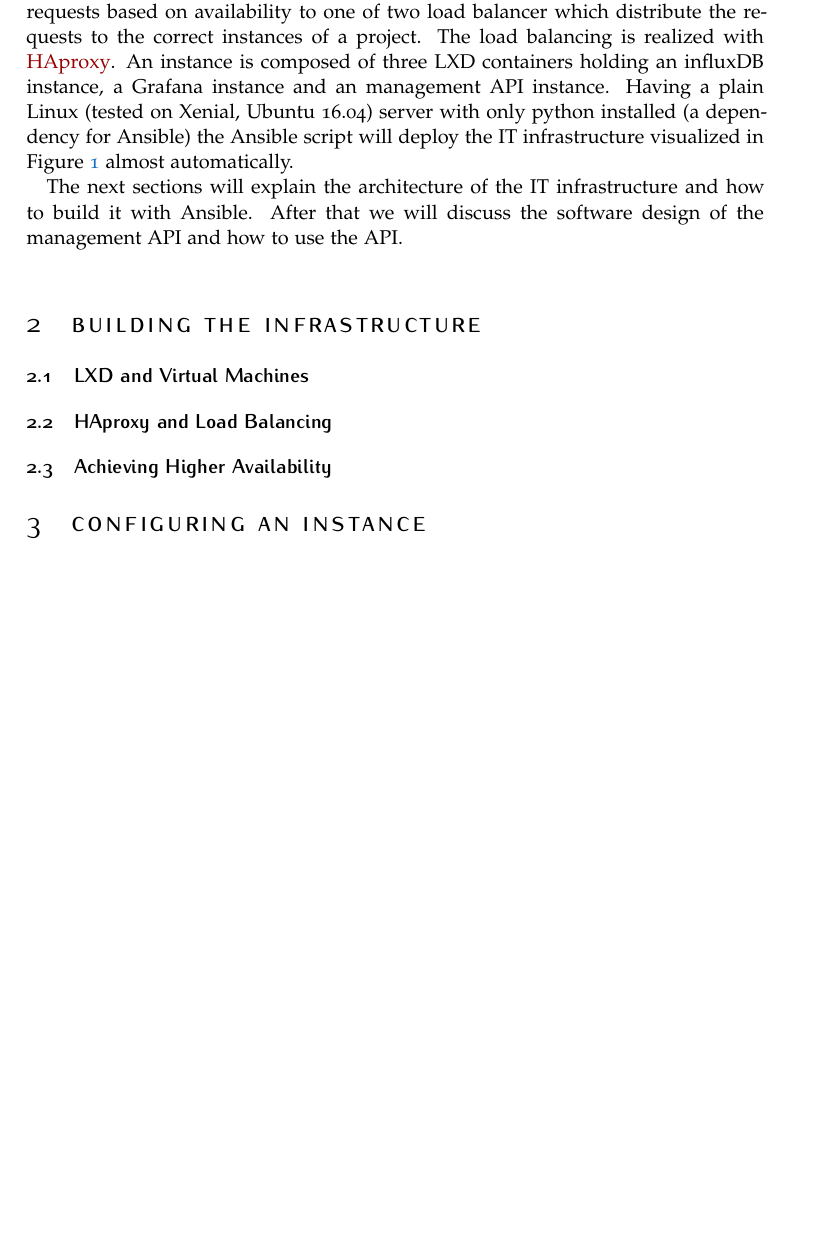
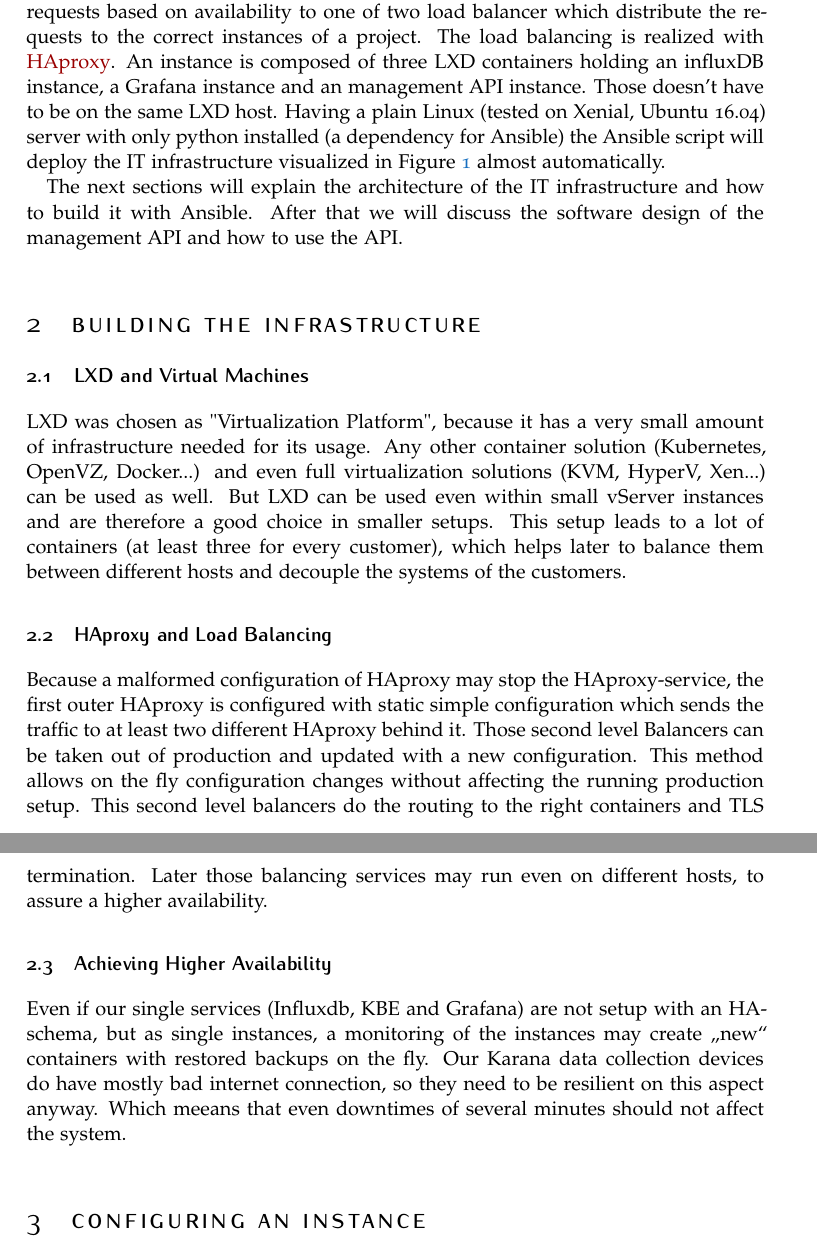
Before and after one commit to soldesign/backend-api, a LaTeX document (doc/main.tex, which reads doc/files/deploy.tex): part of page 2 of 6 before the commit and two parts of pages 2 and 3 of 7 after it, the two joined at a grey line, cut so that both start at the same text, the shorter picture padded with empty space. Compiled offline with pdfLaTeX.

Commit message:
little text to deploy.tex and a comment in db.py

```diff
--- a/doc/files/deploy.tex
+++ b/doc/files/deploy.tex
@@ -1,8 +1,14 @@
 \subsection{LXD and Virtual Machines}
+
+LXD was chosen as "Virtualization Platform", because it has a very small amount of infrastructure needed for its usage. Any other container solution (Kubernetes, OpenVZ, Docker...) and even full virtualization solutions (KVM, HyperV, Xen...) can be used as well.
+But LXD can be used even within small vServer instances and are therefore a good choice in smaller setups. This setup leads to a lot of containers (at least three for every customer), which helps later to balance them between different hosts and decouple the systems of the customers.
 
 
 \subsection{HAproxy and Load Balancing}
 
-
+Because a malformed configuration of HAproxy may stop the HAproxy-service, the first outer HAproxy is configured with static simple configuration which sends the traffic to at least two different HAproxy behind it. Those second level Balancers can be taken out of production and updated with a new configuration. This method allows on the fly configuration changes without affecting the running production setup.
+This second level balancers do the routing to the right containers and TLS termination.
+Later those balancing services may run even on different hosts, to assure a higher availability.
 
 \subsection{Achieving Higher Availability}
+Even if our single services (Influxdb, KBE and Grafana) are not setup with an HA-schema, but as single instances, a monitoring of the instances may create „new“ containers with restored backups on the fly. Our Karana data collection devices do have mostly bad internet connection, so they need to be resilient on this aspect anyway. Which meeans that even downtimes of several minutes should not affect the system.
--- a/doc/main.tex
+++ b/doc/main.tex
@@ -97,7 +97,7 @@ Karana is a project with the aim of developing a cheap, open source monitoring f
 
 The KBE is an IT solution for monitoring data. The KBE provides an IT infrastructure suitable for multiple independent projects on one server, but can also be enrolled separately on different servers for each project.
 
-The infrastructure relies on several virtual machines managed by \href{https://linuxcontainers.org/lxd/}{LXD}. All incoming requests to the server are directed to a load balancer which forwards the requests based on availability to one of two load balancer which distribute the requests to the correct instances of a project. The load balancing is realized with \href{http://www.haproxy.org/}{HAproxy}. An instance is composed of three LXD containers holding an influxDB instance, a Grafana instance and an management API instance. Having a plain Linux (tested on Xenial, Ubuntu 16.04) server with only python installed (a dependency for Ansible) the Ansible script will deploy the IT infrastructure visualized in Figure \ref{figure:infrastructrue} almost automatically.
+The infrastructure relies on several virtual machines managed by \href{https://linuxcontainers.org/lxd/}{LXD}. All incoming requests to the server are directed to a load balancer which forwards the requests based on availability to one of two load balancer which distribute the requests to the correct instances of a project. The load balancing is realized with \href{http://www.haproxy.org/}{HAproxy}. An instance is composed of three LXD containers holding an influxDB instance, a Grafana instance and an management API instance. Those doesn't have to be on the same LXD host. Having a plain Linux (tested on Xenial, Ubuntu 16.04) server with only python installed (a dependency for Ansible) the Ansible script will deploy the IT infrastructure visualized in Figure \ref{figure:infrastructrue} almost automatically.
 
 \begin{figure}
 	\centering
```
Also changed, not shown: 1 other file.
